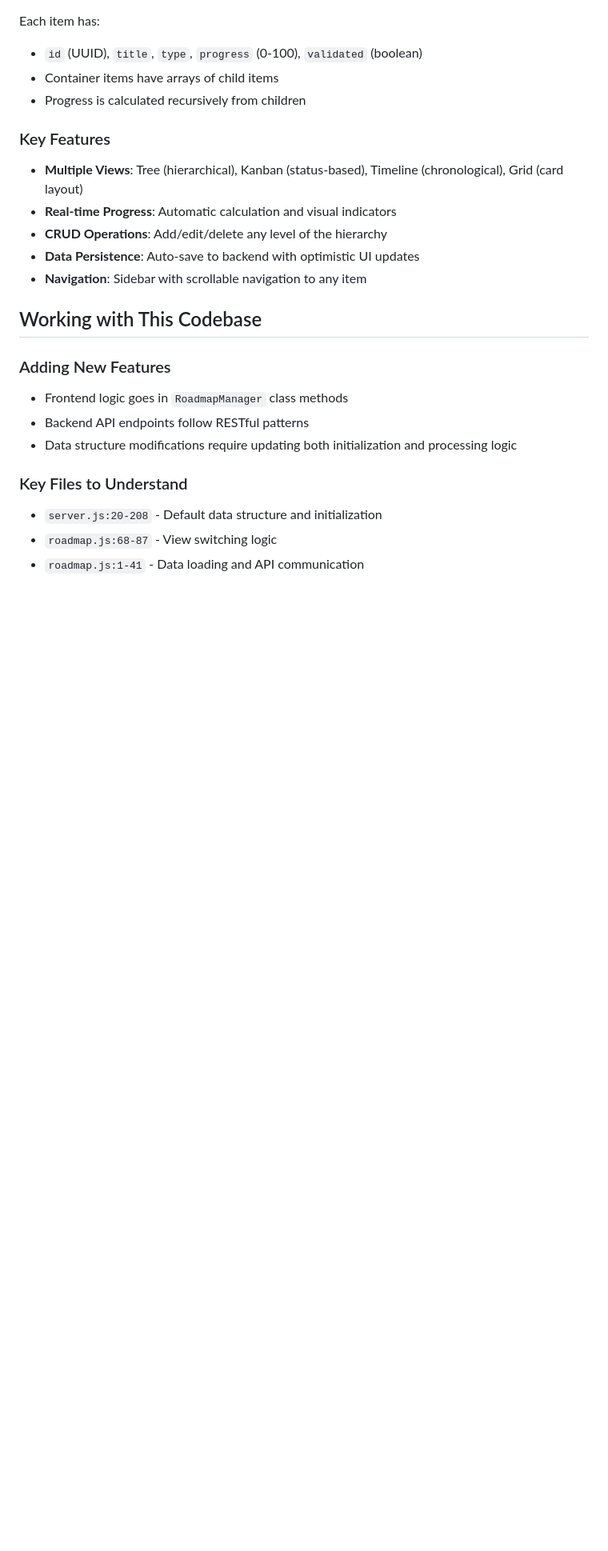
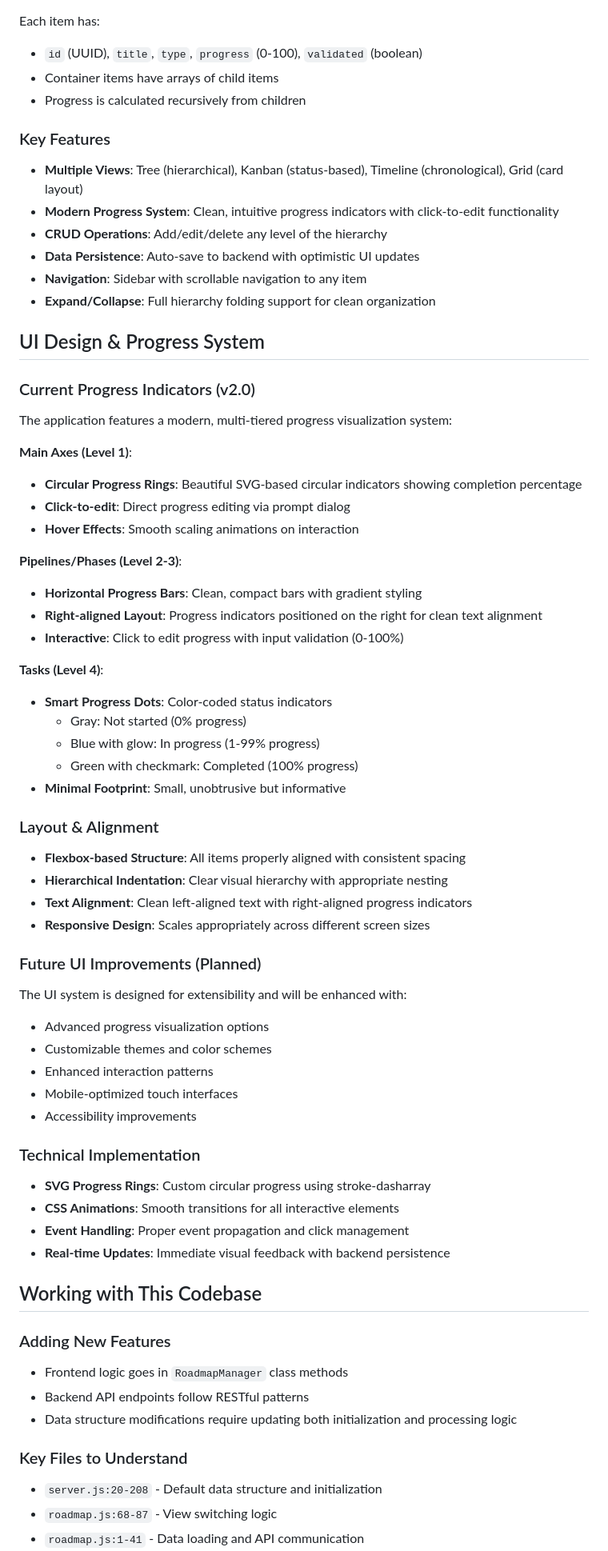
Before and after one commit to DaronVee/customgpt-roadmap, a Markdown page: CLAUDE.md, the part around one of its changes. Shown at 80% size. GitHub-like rendering; blank space fills up the shorter version.

```diff
--- a/CLAUDE.md
+++ b/CLAUDE.md
@@ -74,10 +74,53 @@ Each item has:
 
 ### Key Features
 - **Multiple Views**: Tree (hierarchical), Kanban (status-based), Timeline (chronological), Grid (card layout)
-- **Real-time Progress**: Automatic calculation and visual indicators
+- **Modern Progress System**: Clean, intuitive progress indicators with click-to-edit functionality
 - **CRUD Operations**: Add/edit/delete any level of the hierarchy
 - **Data Persistence**: Auto-save to backend with optimistic UI updates
 - **Navigation**: Sidebar with scrollable navigation to any item
+- **Expand/Collapse**: Full hierarchy folding support for clean organization
+
+## UI Design & Progress System
+
+### Current Progress Indicators (v2.0)
+The application features a modern, multi-tiered progress visualization system:
+
+**Main Axes (Level 1)**:
+- **Circular Progress Rings**: Beautiful SVG-based circular indicators showing completion percentage
+- **Click-to-edit**: Direct progress editing via prompt dialog
+- **Hover Effects**: Smooth scaling animations on interaction
+
+**Pipelines/Phases (Level 2-3)**:
+- **Horizontal Progress Bars**: Clean, compact bars with gradient styling
+- **Right-aligned Layout**: Progress indicators positioned on the right for clean text alignment
+- **Interactive**: Click to edit progress with input validation (0-100%)
+
+**Tasks (Level 4)**:
+- **Smart Progress Dots**: Color-coded status indicators
+  - Gray: Not started (0% progress)
+  - Blue with glow: In progress (1-99% progress)
+  - Green with checkmark: Completed (100% progress)
+- **Minimal Footprint**: Small, unobtrusive but informative
+
+### Layout & Alignment
+- **Flexbox-based Structure**: All items properly aligned with consistent spacing
+- **Hierarchical Indentation**: Clear visual hierarchy with appropriate nesting
+- **Text Alignment**: Clean left-aligned text with right-aligned progress indicators
+- **Responsive Design**: Scales appropriately across different screen sizes
+
+### Future UI Improvements (Planned)
+The UI system is designed for extensibility and will be enhanced with:
+- Advanced progress visualization options
+- Customizable themes and color schemes
+- Enhanced interaction patterns
+- Mobile-optimized touch interfaces
+- Accessibility improvements
+
+### Technical Implementation
+- **SVG Progress Rings**: Custom circular progress using stroke-dasharray
+- **CSS Animations**: Smooth transitions for all interactive elements
+- **Event Handling**: Proper event propagation and click management
+- **Real-time Updates**: Immediate visual feedback with backend persistence
 
 ## Working with This Codebase
 
```
Also changed, not shown: other parts of CLAUDE.md (+3 -0 lines), README.md (+36 -9 lines).
